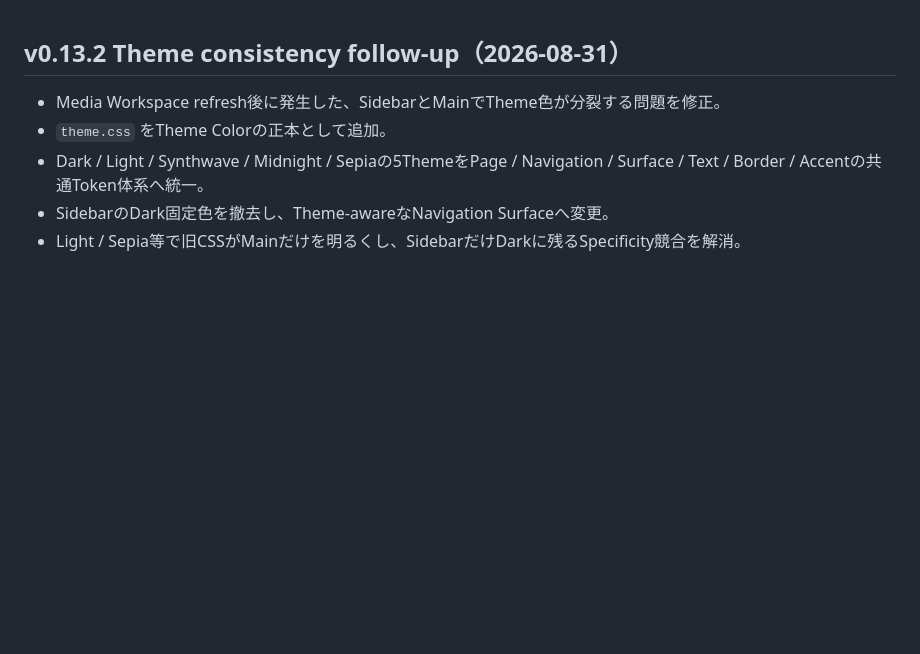
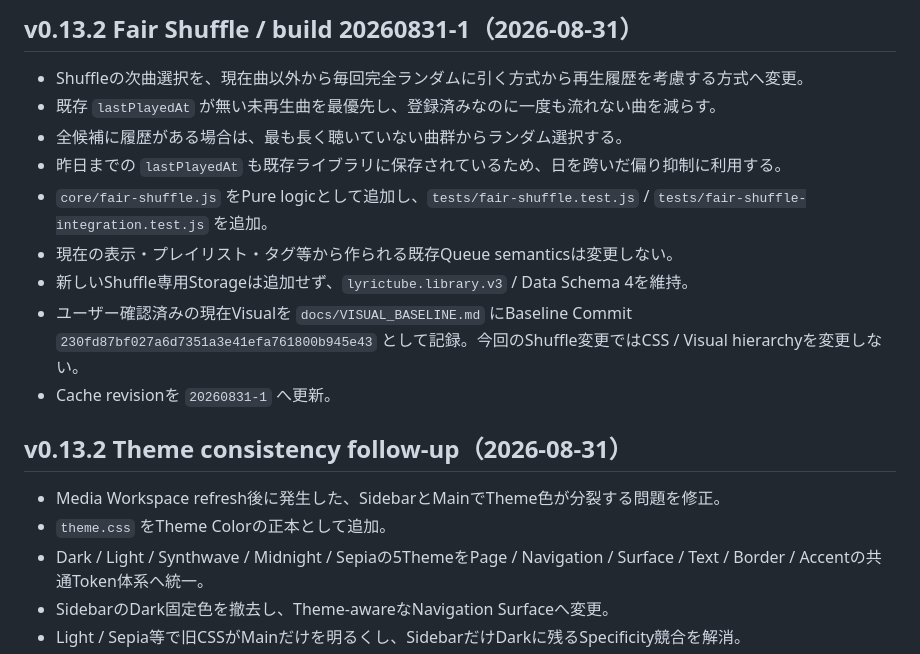
Before and after one commit to EliteMay/lyrictube, a Markdown page: docs/CHANGELOG.md, the part around the change. GitHub-like rendering; blank space fills up the shorter version.

Commit message:
docs: add fair shuffle changelog

```diff
--- a/docs/CHANGELOG.md
+++ b/docs/CHANGELOG.md
@@ -1,3 +1,15 @@
+## v0.13.2 Fair Shuffle / build 20260831-1（2026-08-31）
+
+- Shuffleの次曲選択を、現在曲以外から毎回完全ランダムに引く方式から再生履歴を考慮する方式へ変更。
+- 既存 `lastPlayedAt` が無い未再生曲を最優先し、登録済みなのに一度も流れない曲を減らす。
+- 全候補に履歴がある場合は、最も長く聴いていない曲群からランダム選択する。
+- 昨日までの `lastPlayedAt` も既存ライブラリに保存されているため、日を跨いだ偏り抑制に利用する。
+- `core/fair-shuffle.js` をPure logicとして追加し、`tests/fair-shuffle.test.js` / `tests/fair-shuffle-integration.test.js` を追加。
+- 現在の表示・プレイリスト・タグ等から作られる既存Queue semanticsは変更しない。
+- 新しいShuffle専用Storageは追加せず、`lyrictube.library.v3` / Data Schema 4を維持。
+- ユーザー確認済みの現在Visualを `docs/VISUAL_BASELINE.md` にBaseline Commit `230fd87bf027a6d7351a3e41efa761800b945e43` として記録。今回のShuffle変更ではCSS / Visual hierarchyを変更しない。
+- Cache revisionを `20260831-1` へ更新。
+
 ## v0.13.2 Theme consistency follow-up（2026-08-31）
 
 - Media Workspace refresh後に発生した、SidebarとMainでTheme色が分裂する問題を修正。
```
